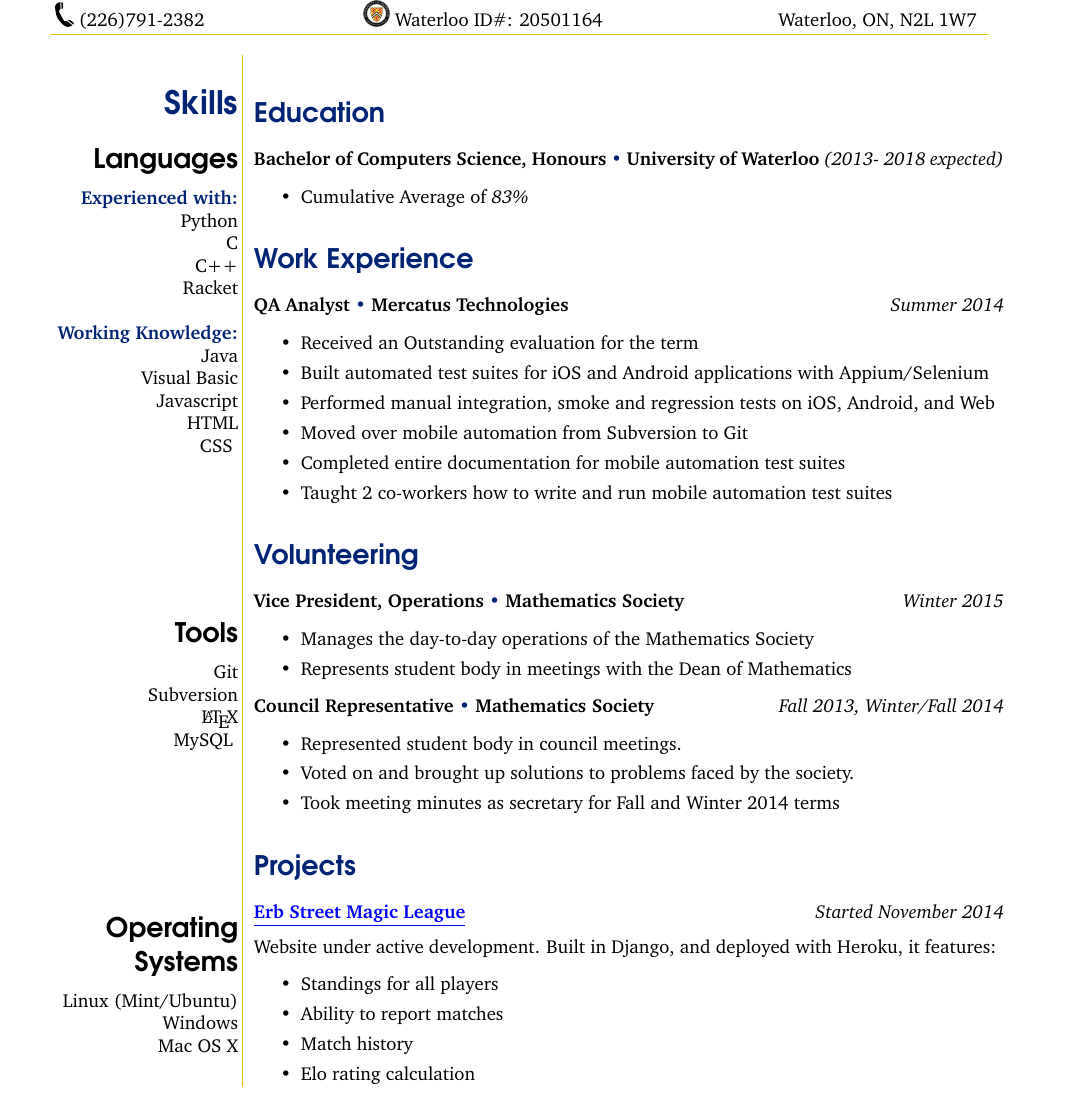
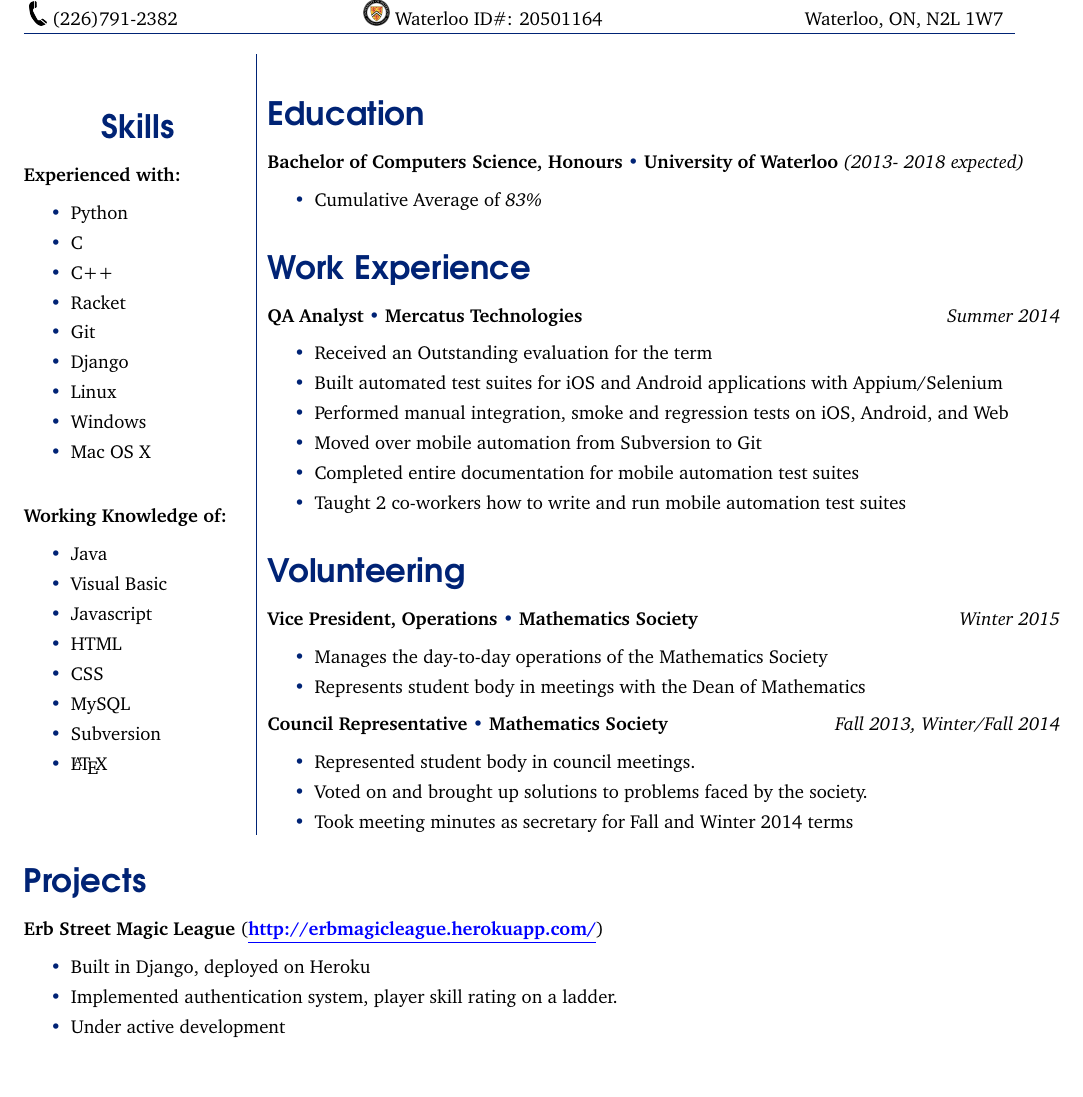
Before and after one commit to kdparker/Resume-Latex, a LaTeX CV (resume.tex): part of the page, cut so that both start at the same text, the shorter picture padded with empty space. Compiled offline with pdfLaTeX.

Commit message:
Yet another layout update

```diff
--- a/resume.tex
+++ b/resume.tex
@@ -1,14 +1,14 @@
 \documentclass[10pt]{article}
 
-\usepackage[margin=2cm]{geometry}
+\usepackage[margin=1.5cm]{geometry}
 \usepackage{color}
 \usepackage{graphicx}
 \usepackage{colortbl}
 \usepackage{xcolor}
+\usepackage{enumitem}
 \usepackage[hidelinks]{hyperref}
 
 \definecolor{resblue}{RGB}{0, 35, 117}
-\definecolor{resorange}{RGB}{232, 193, 0}
 
 \renewcommand{\rmdefault}{bch}
 \renewcommand{\sfdefault}{qag}
@@ -25,35 +26,50 @@
   	 {\includegraphics[scale=0.02]{phone.png} (226)791-2382} &
   	 {\includegraphics[scale=0.07]{waterloo.png} Waterloo ID\#: 20501164} &
   	 Waterloo, ON, N2L 1W7 \\
-  	 \arrayrulecolor{resorange} \hline
+  	 \arrayrulecolor{resblue} \hline
   \end{tabular*}
   \end{center}
-\begin{minipage}{0.2\textwidth}
-\raggedleft\section*{\LARGE\sffamily\color{resblue}Skills}
-\raggedleft\subsection*{\Large\sffamily Languages}
-  \raggedleft{\bf \color{resblue} Experienced with:}\\
-  \raggedleft{ Python \\ C \\ C++ \\ Racket}\bigskip \\
-  \raggedleft{\bf \color{resblue} Working Knowledge:}\\
-  \raggedleft{ Java \\ Visual Basic \\ Javascript \\ HTML \\ CSS}
-\vspace{24mm}
-\subsection*{\Large\sffamily Tools}
-  \raggedleft{Git \\ Subversion \\ \LaTeX \\ MySQL}
-\vspace{24mm}
-\subsection*{\Large\sffamily Operating Systems}
-  \raggedleft{Linux (Mint/Ubuntu) \\ Windows \\ Mac OS X}
+\begin{minipage}{0.23\textwidth}
+\centering\section*{\LARGE\sffamily\color{resblue}Skills}
+  \raggedright{\bf Experienced with:}
+  \begin{itemize}[label={\color{resblue}\textbullet}]
+    \setlength\itemsep{0em}
+    \item Python
+    \item C
+    \item C++
+    \item Racket
+    \item Git
+    \item Django
+    \item Linux
+    \item Windows
+    \item Mac OS X
+  \end{itemize}
+  \vspace{5mm}
+  {\bf Working Knowledge of:}
+  \begin{itemize}[label={\color{resblue}\textbullet}]
+    \setlength\itemsep{0em}
+    \item Java
+    \item Visual Basic
+    \item Javascript
+    \item HTML
+    \item CSS
+    \item MySQL
+    \item Subversion
+    \item \LaTeX
+  \end{itemize}
 \end{minipage}
 \begin{minipage}{0.8\textwidth}
-\begin{tabular}{!{\color{resorange}\vrule}p{\textwidth}}
-\section*{\sffamily\color{resblue}Education}
+\begin{tabular}{!{\color{resblue}\vrule}p{\textwidth}}
+\section*{\LARGE\sffamily\color{resblue}Education}
 {\bf Bachelor of Computers Science, Honours} {\color{resblue} \textbullet} {\bf University of Waterloo} {\it (2013- 2018 expected)}
-\begin{itemize}
+\begin{itemize}[label={\color{resblue}\textbullet}]
 \setlength\itemsep{0em}
 \item Cumulative Average of \it 83\%
 \end{itemize}
 
-\section*{\sffamily\color{resblue}Work Experience}
+\section*{\LARGE\sffamily\color{resblue}Work Experience}
 {\bf QA Analyst} {\color{resblue} \textbullet} {\bf Mercatus Technologies} \hfill {\it Summer 2014}
-\begin{itemize}
+\begin{itemize}[label={\color{resblue}\textbullet}]
 \setlength\itemsep{0em}
 \item Received an Outstanding evaluation for the term
 \item Built automated test suites for iOS and Android applications with Appium/Selenium
@@ -62,31 +78,29 @@
 \item Completed entire documentation for mobile automation test suites
 \item Taught 2 co-workers how to write and run mobile automation test suites
 \end{itemize}
-\section*{\sffamily\color{resblue}Volunteering}
+\section*{\LARGE\sffamily\color{resblue}Volunteering}
 {\bf Vice President, Operations} {\color{resblue} \textbullet} {\bf Mathematics Society} \hfill {\it Winter 2015}
-\begin{itemize}
+\begin{itemize}[label={\color{resblue}\textbullet}]
 \setlength\itemsep{0em}
 \item Manages the day-to-day operations of the Mathematics Society
 \item Represents student body in meetings with the Dean of Mathematics
 \end{itemize}
 {\bf Council Representative} {\color{resblue} \textbullet} {\bf Mathematics Society} \hfill {\it Fall 2013, Winter/Fall 2014}
-\begin{itemize}
+\begin{itemize}[label={\color{resblue}\textbullet}]
 \setlength\itemsep{0em}
 \item Represented student body in council meetings.
 \item Voted on and brought up solutions to problems faced by the society.
 \item Took meeting minutes as secretary for Fall and Winter 2014 terms
 \end{itemize}
-\section*{\sffamily\color{resblue}Projects}
-{\bf \color{blue} \href{http://erbmagicleague.herokuapp.com/}{\underline{Erb Street Magic League}}} \hfill {\it Started November 2014}\medskip \\
-Website under active development. Built in Django, and deployed with Heroku, it features:
-  \begin{itemize}
-  \setlength\itemsep{0em}
-    \item Standings for all players
-    \item Ability to report matches
-    \item Match history
-    \item Elo rating calculation
-  \end{itemize}
 \end{tabular}
 \end{minipage}
+\section*{\LARGE\sffamily\color{resblue}Projects}
+{\bf Erb Street Magic League} ({\it \bf  \color{blue} \href{http://erbmagicleague.herokuapp.com/} {\underline{http://erbmagicleague.herokuapp.com/}}})
+\begin{itemize}[label={\color{resblue}\textbullet}]
+\setlength\itemsep{0em}
+\item Built in Django, deployed on Heroku
+\item Implemented authentication system, player skill rating on a ladder.
+\item Under active development
+\end{itemize}
 
 \end{document}
```
Also changed, not shown: resume.pdf, resume.tex (3 more changed lines).
